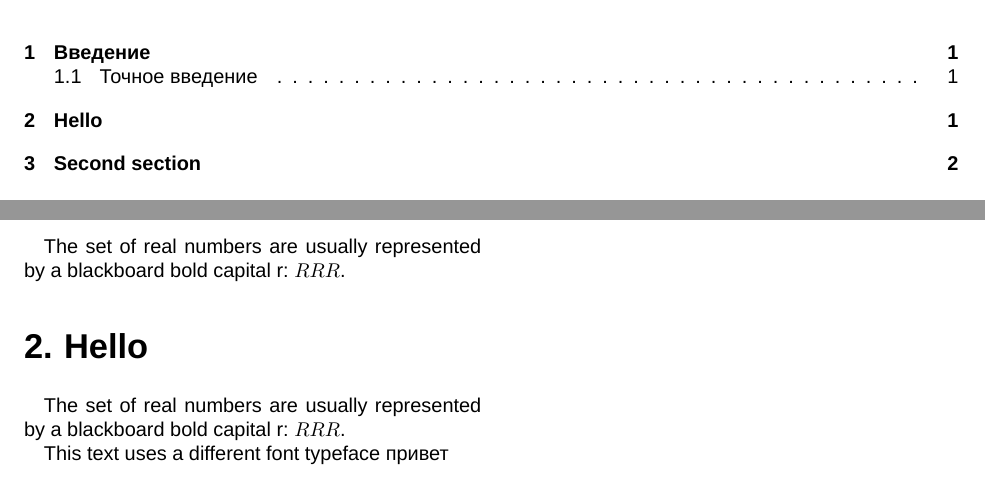
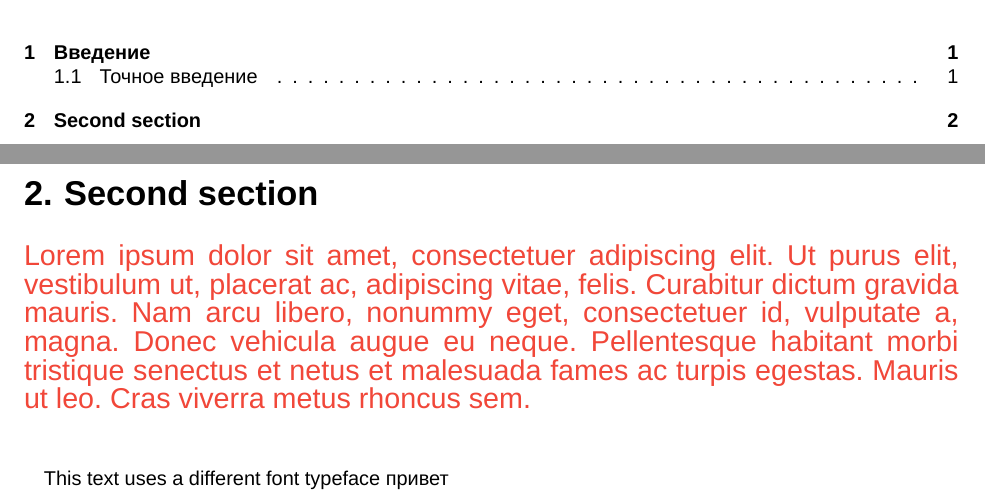
Before and after one commit to zzzorgo/dijkstra-article, a LaTeX paper (src/article.tex, which reads src/commands/section-abstract.tex, src/sections/introduction.tex): two parts of pages 1 and 2 of 5 before the commit and two parts of pages 1 and 3 of 6 after it, joined at a grey line, cut so that both start at the same text. Compiled offline with LuaLaTeX; a missing font is replaced by an installed copy or a similar font.

Commit message:
meaningfull command used in two files

```diff
--- a/src/article.tex
+++ b/src/article.tex
@@ -73,12 +75,9 @@
 
 \section{Введение}
 \subsection{Точное введение}
-% \subfile{commands/section-abstract}
-The set of real numbers are usually represented
-by a blackboard bold capital r: \( \R \).
+
 \subfile{sections/introduction}
 
+This text uses {\myfont a different} font typeface привет
 
-This text uses {\myfont a different} font typeface привет
-\renewcommand{\abstractname}{}
-\twocolumn[
+\sectionabstract
--- a/src/commands/section-abstract.tex
+++ b/src/commands/section-abstract.tex
@@ -1 +1,14 @@
-\newcommand{\R}{RRR}
+\newcommand{\sectionabstract}{
+    \twocolumn[
+    \begin{@twocolumnfalse}
+        \section{Second section}
+        \Large{\myfont{\color{accentColor}{Lorem ipsum dolor sit amet, consectetuer adipiscing elit. Ut
+        purus elit, vestibulum ut, placerat ac, adipiscing vitae, felis.
+        Curabitur dictum gravida mauris. Nam arcu libero, nonummy
+        eget, consectetuer id, vulputate a, magna. Donec vehicula
+        augue eu neque. Pellentesque habitant morbi tristique senectus
+        et netus et malesuada fames ac turpis egestas. Mauris ut leo.
+        Cras viverra metus rhoncus sem.\vspace{1cm}}}}
+    \end{@twocolumnfalse}
+    ]
+}
--- a/src/sections/introduction.tex
+++ b/src/sections/introduction.tex
@@ -1,8 +1,6 @@
 \documentclass[../article.tex]{subfiles}
 \begin{document}
-\section{Hello}
 
-The set of real numbers are usually represented
-by a blackboard bold capital r: \( \R \).
+\sectionabstract
 
 \end{document}
```
Also changed, not shown: src/article.tex (15 more changed lines).
